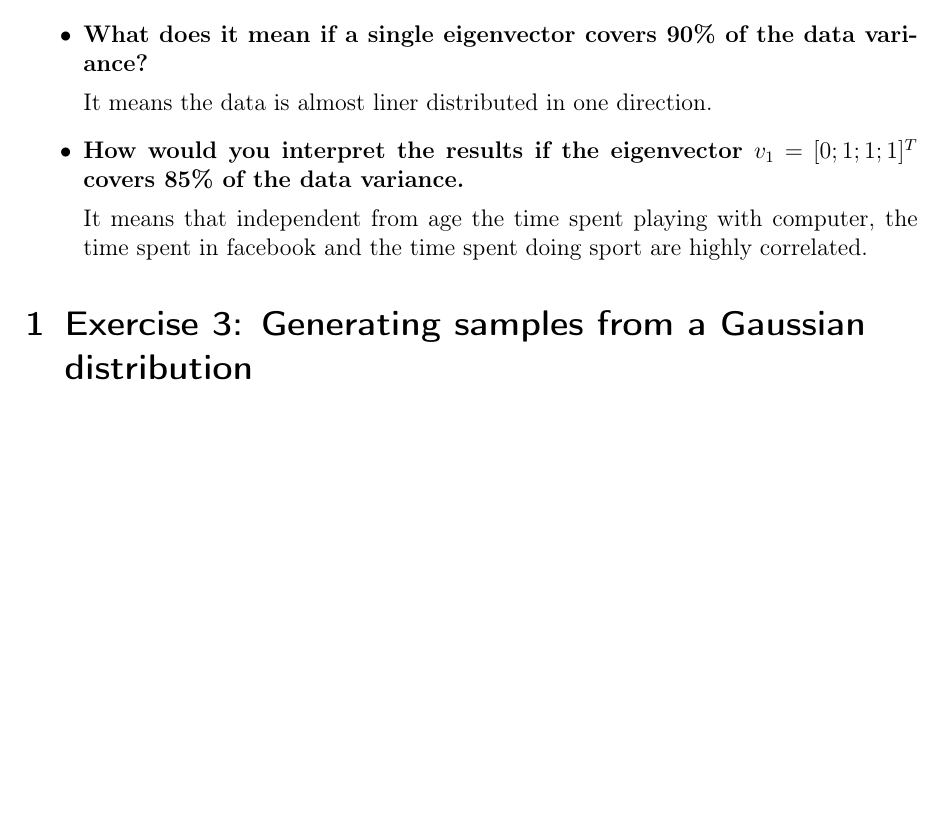
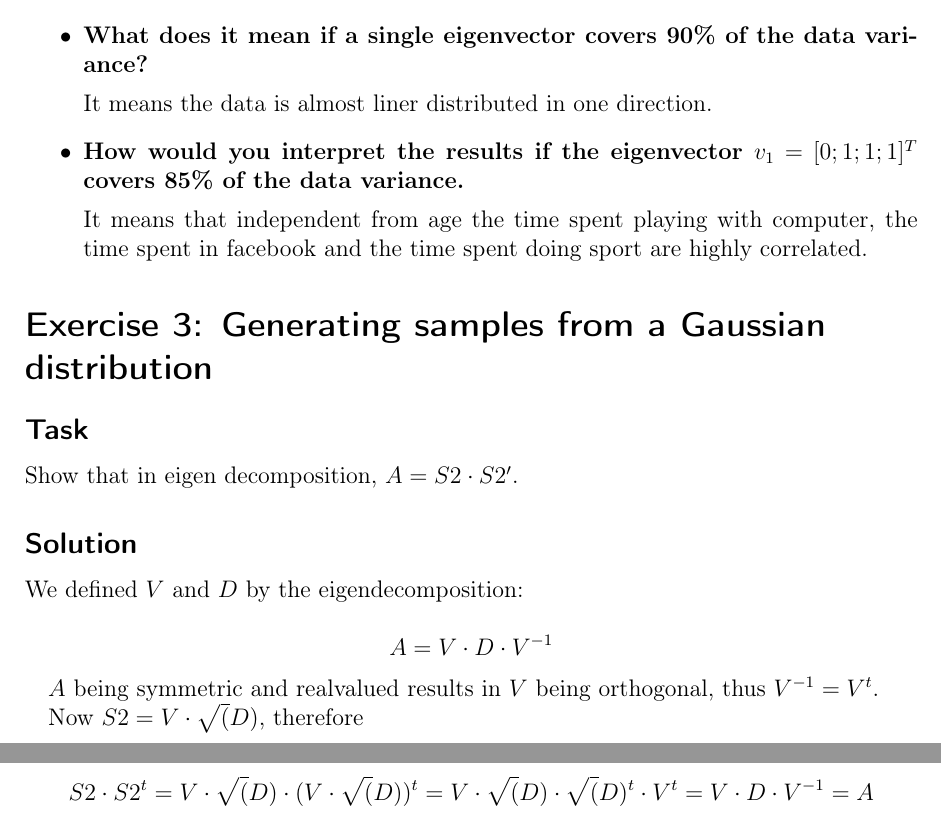
Before and after one commit to 1aschroe/machine-learning, a LaTeX problem sheet (assignm_08/assignment08.tex): part of the page before the commit and two parts of pages 1 and 2 of 2 after it, the two joined at a grey line, cut so that both start at the same text, the shorter picture padded with empty space. Compiled offline with pdfLaTeX; the source files are stored in an older character set and shown here as Unicode.

Commit message:
Lösung für Gleichung in Aufgabe 3 (A = S2*S2')

```diff
--- a/assignm_08/assignment08.tex
+++ b/assignm_08/assignment08.tex
@@ -50,7 +50,25 @@
 
 \end{itemize}
 
-\section{Exercise 3: Generating samples from a Gaussian distribution}
+\section*{Exercise 3: Generating samples from a Gaussian distribution}
+\subsection*{Task}
 
+Show that in eigen decomposition, $A = S2 \cdot S2'$.
+
+\subsection*{Solution}
+
+We defined $V$ and $D$ by the eigendecomposition:
+
+\[
+  A = V \cdot D \cdot V^{-1}
+\]
+
+$A$ being symmetric and realvalued results in $V$ being orthogonal, thus $V^{-1} = V^t$.
+
+Now $S2 = V \cdot \sqrt(D)$, therefore
+
+\[
+  S2 \cdot S2^t = V \cdot \sqrt(D) \cdot (V \cdot \sqrt(D))^t = V \cdot \sqrt(D)\cdot \sqrt(D)^t \cdot V^t = V \cdot D \cdot V^{-1} = A
+\]
 
 \end{document}
```
